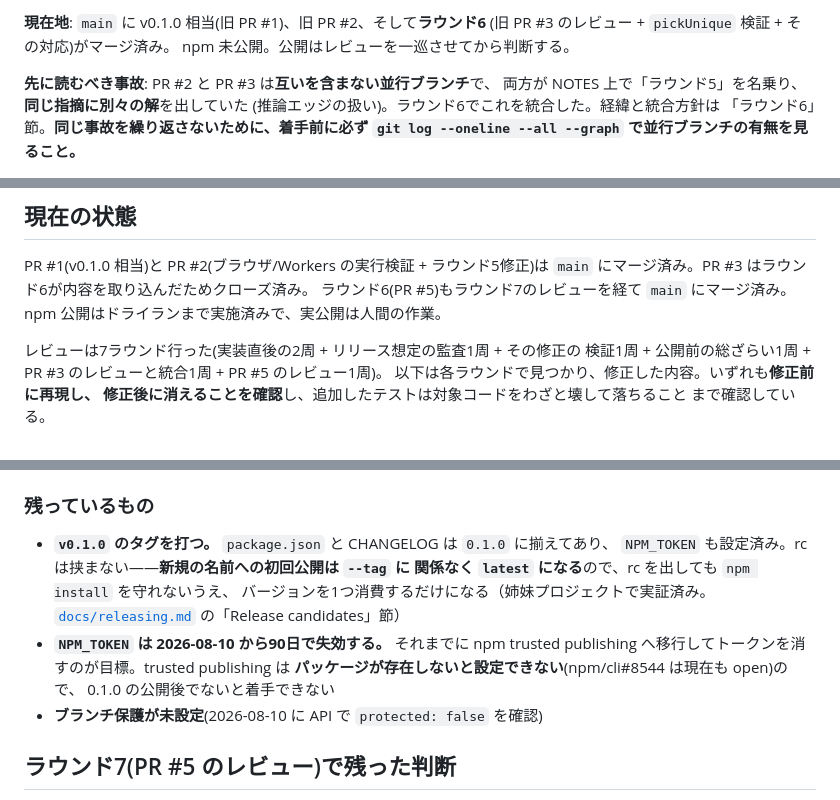
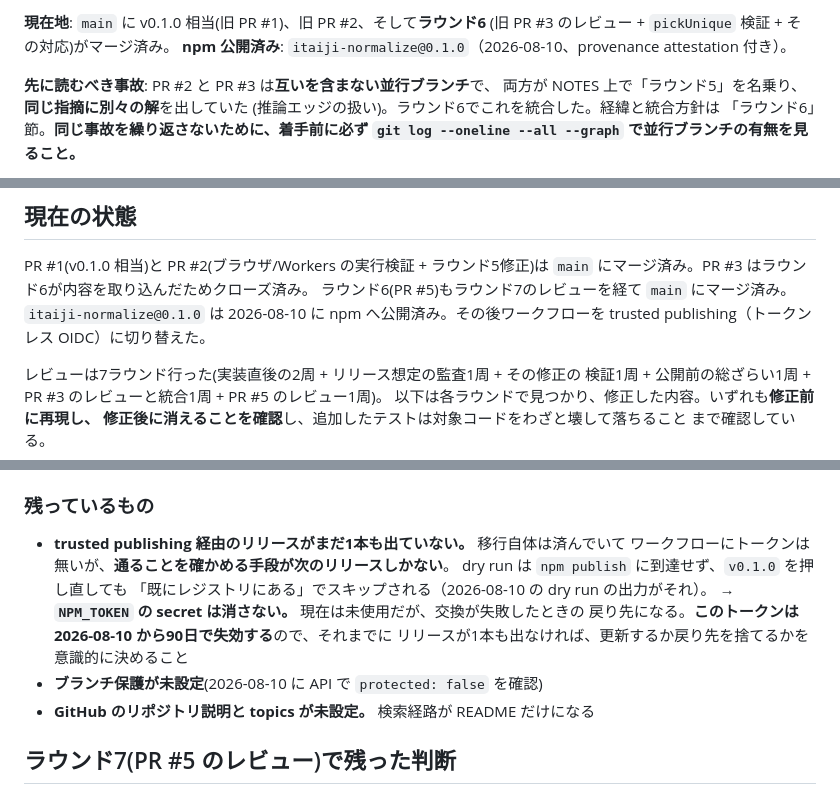
Before and after one commit to tomatomerde/itaiji-normalize, a Markdown page: NOTES.md, 3 parts joined by grey strips. GitHub-like rendering.

```diff
--- a/NOTES.md
+++ b/NOTES.md
@@ -20,7 +20,7 @@ GitHub はコミットメッセージ中の `#N` を自動リンクするので
 
 **現在地**: `main` に v0.1.0 相当(旧 PR #1)、旧 PR #2、そして**ラウンド6**
 (旧 PR #3 のレビュー + `pickUnique` 検証 + その対応)がマージ済み。
-npm 未公開。公開はレビューを一巡させてから判断する。
+**npm 公開済み**: `itaiji-normalize@0.1.0`（2026-08-10、provenance attestation 付き）。
 
 **先に読むべき事故**: PR #2 と PR #3 は**互いを含まない並行ブランチ**で、
 両方が NOTES 上で「ラウンド5」を名乗り、**同じ指摘に別々の解**を出していた
@@ -63,7 +63,8 @@ Playwright が解決する版とリビジョンが合わない実行環境があ
 PR #1(v0.1.0 相当)と PR #2(ブラウザ/Workers の実行検証 + ラウンド5修正)は
 `main` にマージ済み。PR #3 はラウンド6が内容を取り込んだためクローズ済み。
 ラウンド6(PR #5)もラウンド7のレビューを経て `main` にマージ済み。
-npm 公開はドライランまで実施済みで、実公開は人間の作業。
+`itaiji-normalize@0.1.0` は 2026-08-10 に npm へ公開済み。その後ワークフローを
+trusted publishing（トークンレス OIDC）に切り替えた。
 
 レビューは7ラウンド行った(実装直後の2周 + リリース想定の監査1周 + その修正の
 検証1周 + 公開前の総ざらい1周 + PR #3 のレビューと統合1周 + PR #5 のレビュー1周)。
@@ -354,16 +355,15 @@ tier 2 = その他(JIS包摂を含む)なので、**両端が入れ替わって
 
 ### 残っているもの
 
-- **`v0.1.0` のタグを打つ。** `package.json` と CHANGELOG は `0.1.0` に揃えてあり、
-  `NPM_TOKEN` も設定済み。rc は挟まない——**新規の名前への初回公開は `--tag` に
-  関係なく `latest` になる**ので、rc を出しても `npm install` を守れないうえ、
-  バージョンを1つ消費するだけになる（姉妹プロジェクトで実証済み。
-  [`docs/releasing.md`](docs/releasing.md) の「Release candidates」節）
-- **`NPM_TOKEN` は 2026-08-10 から90日で失効する。** それまでに npm trusted
-  publishing へ移行してトークンを消すのが目標。trusted publishing は
-  **パッケージが存在しないと設定できない**(npm/cli#8544 は現在も open)ので、
-  0.1.0 の公開後でないと着手できない
+- **trusted publishing 経由のリリースがまだ1本も出ていない。** 移行自体は済んでいて
+  ワークフローにトークンは無いが、**通ることを確かめる手段が次のリリースしかない**。
+  dry run は `npm publish` に到達せず、`v0.1.0` を押し直しても
+  「既にレジストリにある」でスキップされる（2026-08-10 の dry run の出力がそれ）。
+  → **`NPM_TOKEN` の secret は消さない。** 現在は未使用だが、交換が失敗したときの
+  戻り先になる。**このトークンは 2026-08-10 から90日で失効する**ので、それまでに
+  リリースが1本も出なければ、更新するか戻り先を捨てるかを意識的に決めること
 - **ブランチ保護が未設定**(2026-08-10 に API で `protected: false` を確認)
+- **GitHub のリポジトリ説明と topics が未設定。** 検索経路が README だけになる
 
 ## ラウンド7(PR #5 のレビュー)で残った判断
 
```
Also changed, not shown: docs/releasing.md (+42 -17 lines).
